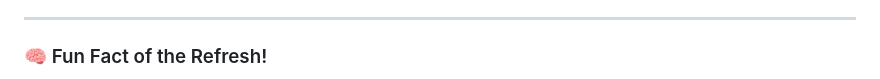
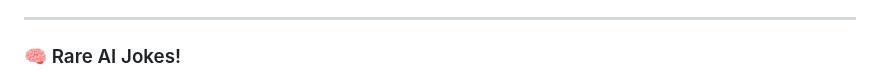
Before and after one commit to AyoBankole/AyoBankole, a Markdown page: README.md, the part around one of its changes. GitHub-like rendering.

```diff
--- a/README.md
+++ b/README.md
@@ -18,5 +18,5 @@
 
 ---
 
-### 🧠 Fun Fact of the Refresh!
+### 🧠 Rare AI Jokes!
 
```
Also changed, not shown: other parts of README.md (+4 -4 lines).
